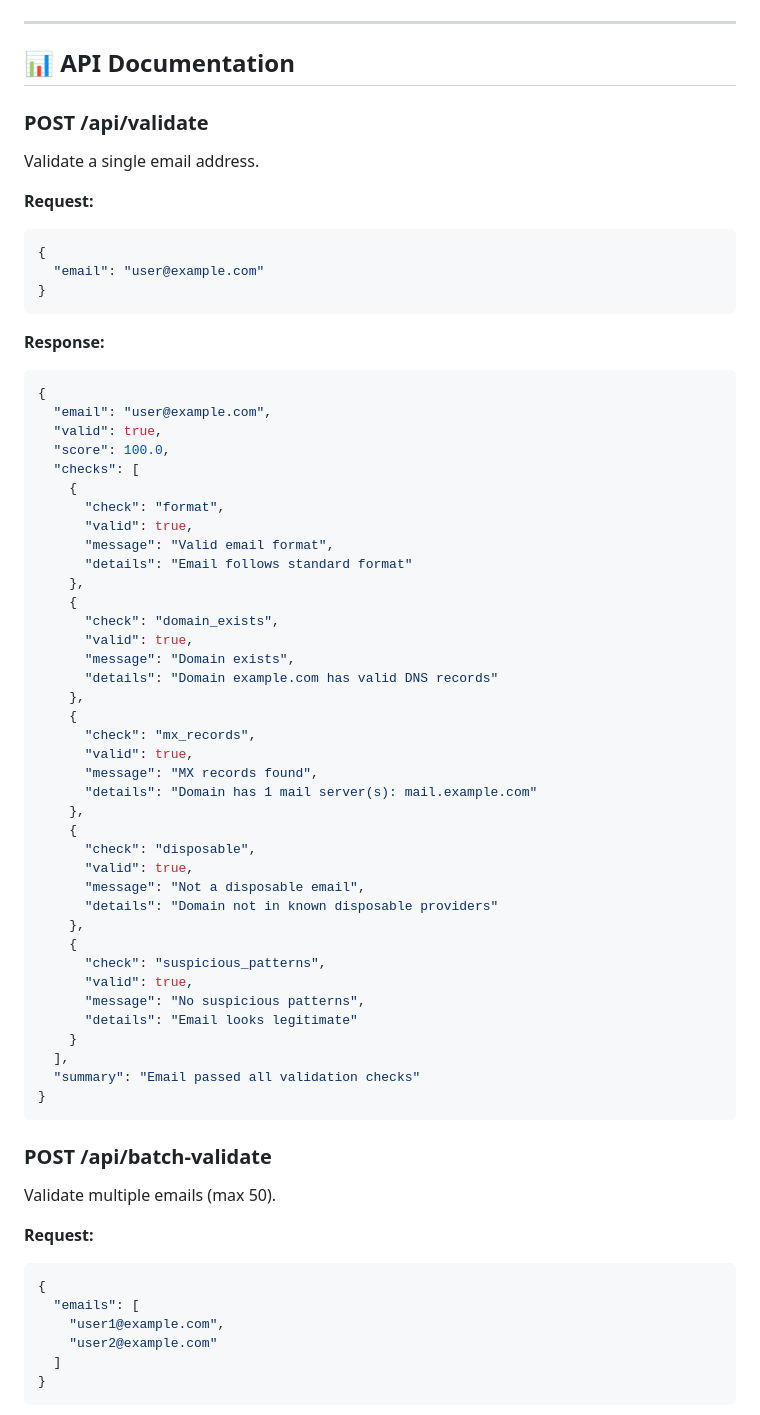
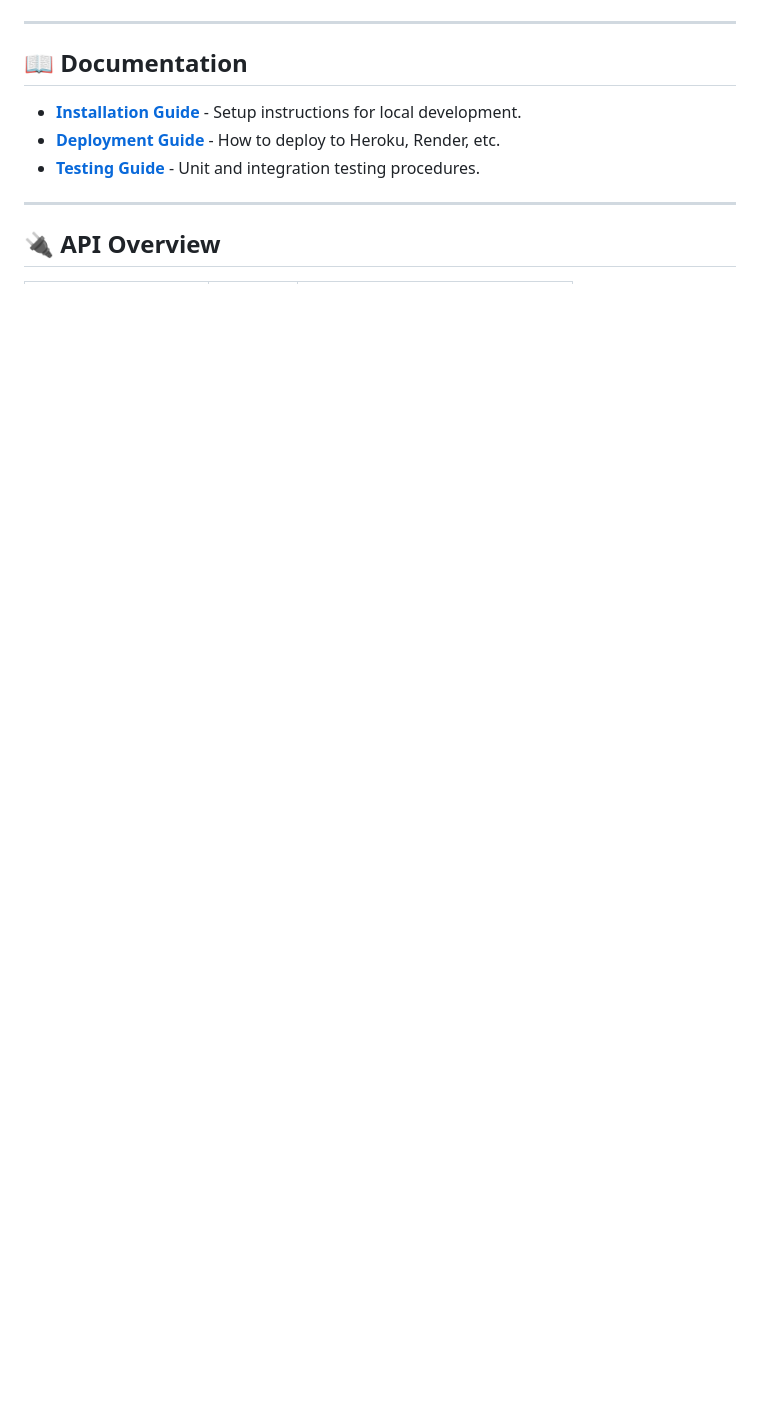
Before and after one commit to DhanushPillay/MailSpectre, a Markdown page: README.md, the part around one of its changes. Drawn GitHub-style; blank space fills up the shorter version.

Commit message:
installation

````diff
--- a/README.md
+++ b/README.md
@@ -237,71 +56,12 @@ User Input → Frontend Validation → API Request → Backend Processing
 ---
 
-## 📊 API Documentation
+## 📖 Documentation
 
-### POST /api/validate
+- **[Installation Guide](INSTALLATION.md)** - Setup instructions for local development.
+- **[Deployment Guide](DEPLOYMENT.md)** - How to deploy to Heroku, Render, etc.
+- **[Testing Guide](TESTING.md)** - Unit and integration testing procedures.
 
-Validate a single email address.
+---
 
-**Request:**
-```json
-{
-  "email": "user@example.com"
-}
-```
+## 🔌 API Overview
 
-**Response:**
-```json
-{
-  "email": "user@example.com",
-  "valid": true,
-  "score": 100.0,
-  "checks": [
-    {
-      "check": "format",
-      "valid": true,
-      "message": "Valid email format",
-      "details": "Email follows standard format"
-    },
-    {
-      "check": "domain_exists",
-      "valid": true,
-      "message": "Domain exists",
-      "details": "Domain example.com has valid DNS records"
-    },
-    {
-      "check": "mx_records",
-      "valid": true,
-      "message": "MX records found",
-      "details": "Domain has 1 mail server(s): mail.example.com"
-    },
-    {
-      "check": "disposable",
-      "valid": true,
-      "message": "Not a disposable email",
-      "details": "Domain not in known disposable providers"
-    },
-    {
-      "check": "suspicious_patterns",
-      "valid": true,
-      "message": "No suspicious patterns",
-      "details": "Email looks legitimate"
-    }
-  ],
-  "summary": "Email passed all validation checks"
-}
-```
-
-### POST /api/batch-validate
-
-Validate multiple emails (max 50).
-
-**Request:**
-```json
-{
-  "emails": [
-    "user1@example.com",
-    "user2@example.com"
-  ]
-}
-```
-
````
Also changed, not shown: other parts of README.md (+20 -219 lines), INSTALLATION.md (added, +108 -0 lines).
